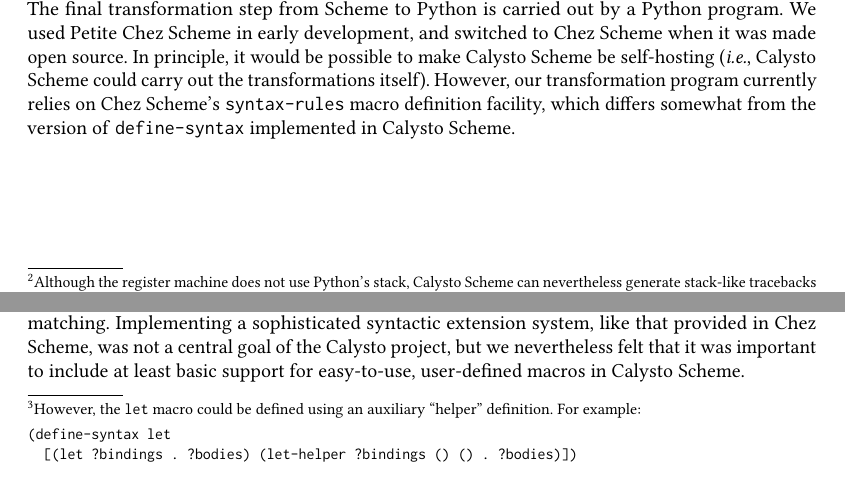
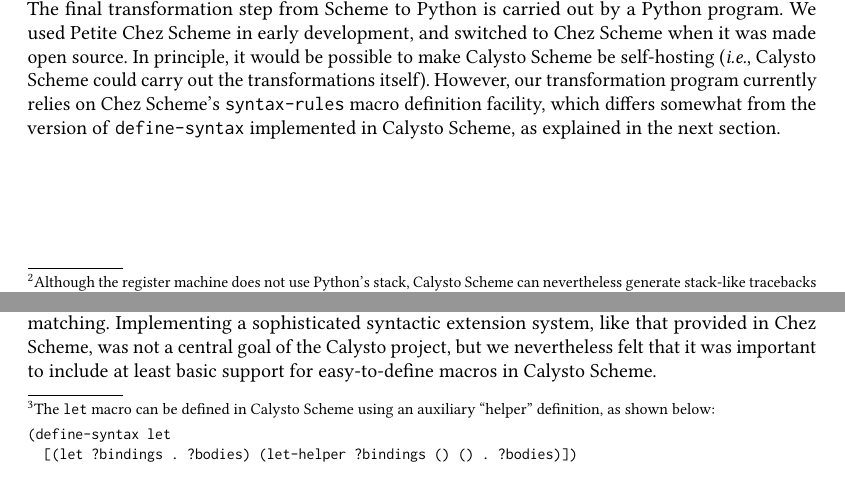
Before and after one commit to Calysto/calysto_scheme, a LaTeX paper (scheme-2023/scheme2023.tex): two parts of pages 4 and 6 of 16, joined at a grey line, cut so that both start at the same text. Compiled offline with pdfLaTeX.

Commit message:
final camera-ready version for submission

```diff
--- a/scheme-2023/scheme2023.tex
+++ b/scheme-2023/scheme2023.tex
@@ -512,7 +512,8 @@
 self-hosting (\emph{i.e.}, Calysto Scheme could carry out the transformations
 itself). However, our transformation program currently relies on Chez Scheme's
 \texttt{syntax-rules} macro definition facility, which differs somewhat from
-the version of \texttt{define-syntax} implemented in Calysto Scheme.
+the version of \texttt{define-syntax} implemented in Calysto Scheme, as
+explained in the next section.
 
 \pagebreak
 
@@ -578,8 +579,8 @@
 \texttt{syntax-rules}, ellipses are used to separate the variable bindings into
 their constituent identifiers and value expressions, but this cannot be done as
 easily with Calysto Scheme's unification pattern matching
-notation.\footnote{However, the \texttt{let} macro could be defined using an
-auxiliary ``helper'' definition.  For example:
+notation.\footnote{The \texttt{let} macro can be defined in Calysto Scheme
+  using an auxiliary ``helper'' definition, as shown below:
 \begin{verbatim}
 (define-syntax let
   [(let ?bindings . ?bodies) (let-helper ?bindings () () . ?bodies)])
@@ -596,8 +597,8 @@
 to define a wide range of syntactic transforms via pattern matching.
 Implementing a sophisticated syntactic extension system, like that provided in
 Chez Scheme, was not a central goal of the Calysto project, but we nevertheless
-felt that it was important to include at least basic support for easy-to-use,
-user-defined macros in Calysto Scheme.
+felt that it was important to include at least basic support for easy-to-define
+macros in Calysto Scheme.
 
 \section{Example: Nondeterministic Backtracking}
 
```
Also changed, not shown: scheme-2023/scheme2023.pdf.
